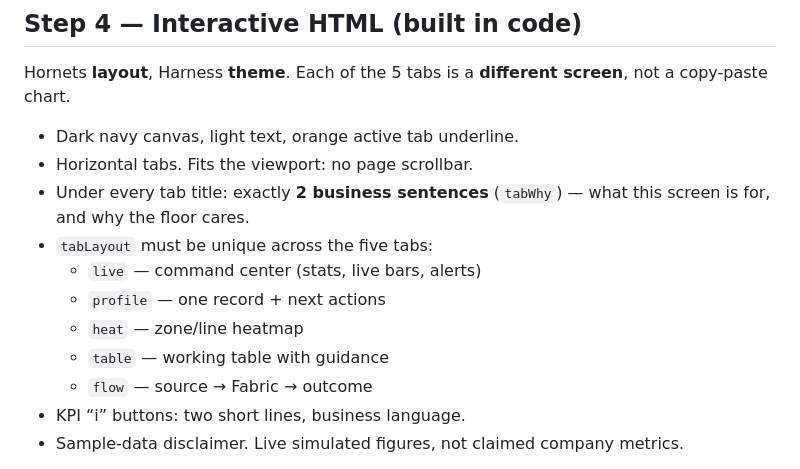
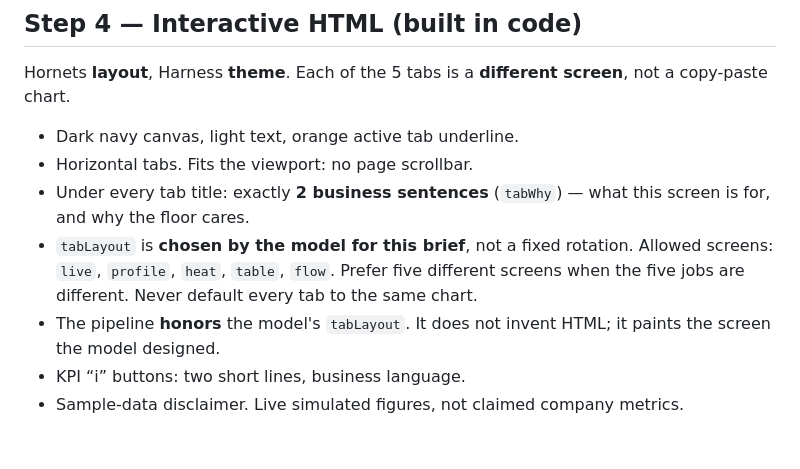
Before and after one commit to ankitsujanti-ux/apexon-pitch-portal, a Markdown page: pitch-portal-app/client-pitch-agent-prompt_1.md, the part around the change. Rendered like a GitHub page; blank space fills up the shorter version.

Commit message:
Add Pitch Portal API client-pitch-agent-prompt_1.md

```diff
--- a/pitch-portal-app/client-pitch-agent-prompt_1.md
+++ b/pitch-portal-app/client-pitch-agent-prompt_1.md
@@ -98,12 +98,8 @@ Hornets **layout**, Harness **theme**. Each of the 5 tabs is a **different scree
 - Dark navy canvas, light text, orange active tab underline.
 - Horizontal tabs. Fits the viewport: no page scrollbar.
 - Under every tab title: exactly **2 business sentences** (`tabWhy`) — what this screen is for, and why the floor cares.
-- `tabLayout` must be unique across the five tabs:
-  - `live` — command center (stats, live bars, alerts)
-  - `profile` — one record + next actions
-  - `heat` — zone/line heatmap
-  - `table` — working table with guidance
-  - `flow` — source → Fabric → outcome
+- `tabLayout` is **chosen by the model for this brief**, not a fixed rotation. Allowed screens: `live`, `profile`, `heat`, `table`, `flow`. Prefer five different screens when the five jobs are different. Never default every tab to the same chart.
+- The pipeline **honors** the model's `tabLayout`. It does not invent HTML; it paints the screen the model designed.
 - KPI “i” buttons: two short lines, business language.
 - Sample-data disclaimer. Live simulated figures, not claimed company metrics.
 
```
